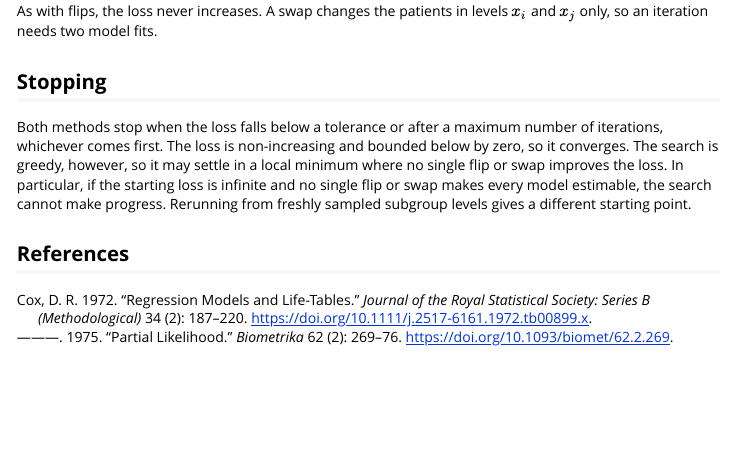
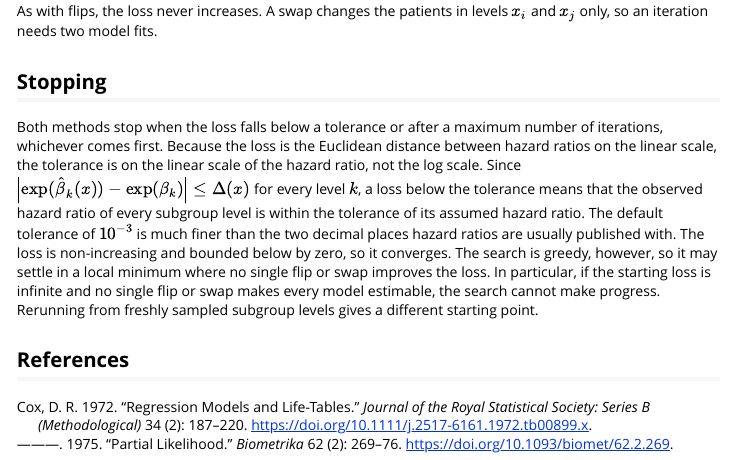
Before and after one commit to wlandau/retrogroup, an R Markdown document (vignettes/optimization.Rmd): the page in a window 1100 px wide, from 1620 px down. Rendered offline with R 4.5, knitr and Pandoc, with nearby package versions.

Commit message:
finalize change in loss function

```diff
--- a/R/utils_optimize.R
+++ b/R/utils_optimize.R
@@ -182,6 +182,7 @@ warn_optimize_tolerance <- function(loss, iterations, tolerance) {
           "."
         ),
         i = paste(
+          "tolerance is on the linear hazard ratio scale.",
           "Increase iterations, rerun from freshly sampled subgroup levels,",
           "or increase tolerance."
         )
--- a/vignettes/optimization.Rmd
+++ b/vignettes/optimization.Rmd
@@ -88,6 +88,9 @@ A swap changes the patients in levels $x_i$ and $x_j$ only, so an iteration need
 ## Stopping
 
 Both methods stop when the loss falls below a tolerance or after a maximum number of iterations, whichever comes first.
+Because the loss is the Euclidean distance between hazard ratios on the linear scale, the tolerance is on the linear scale of the hazard ratio, not the log scale.
+Since $\left|\exp(\hat\beta_k(x)) - \exp(\beta_k)\right| \le \Delta(x)$ for every level $k$, a loss below the tolerance means that the observed hazard ratio of every subgroup level is within the tolerance of its assumed hazard ratio.
+The default tolerance of $10^{-3}$ is much finer than the two decimal places hazard ratios are usually published with.
 The loss is non-increasing and bounded below by zero, so it converges.
 The search is greedy, however, so it may settle in a local minimum where no single flip or swap improves the loss.
 In particular, if the starting loss is infinite and no single flip or swap makes every model estimable, the search cannot make progress.
```
Also changed, not shown: R/group_optimize_constrained.R (+5 -4 lines), R/group_optimize_unconstrained.R (+16 -9 lines), R/utils_optimize.R (4 more changed lines), 3 other files.
